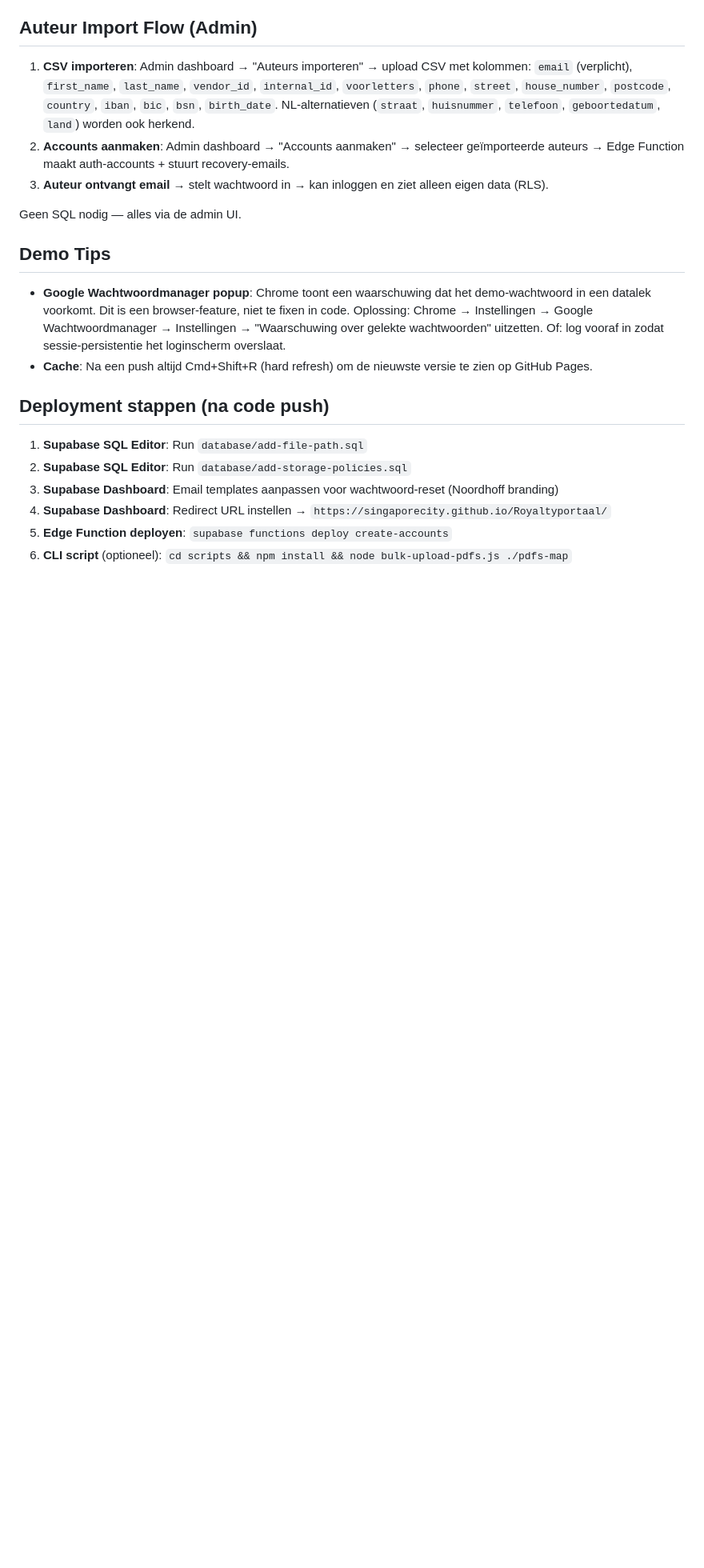
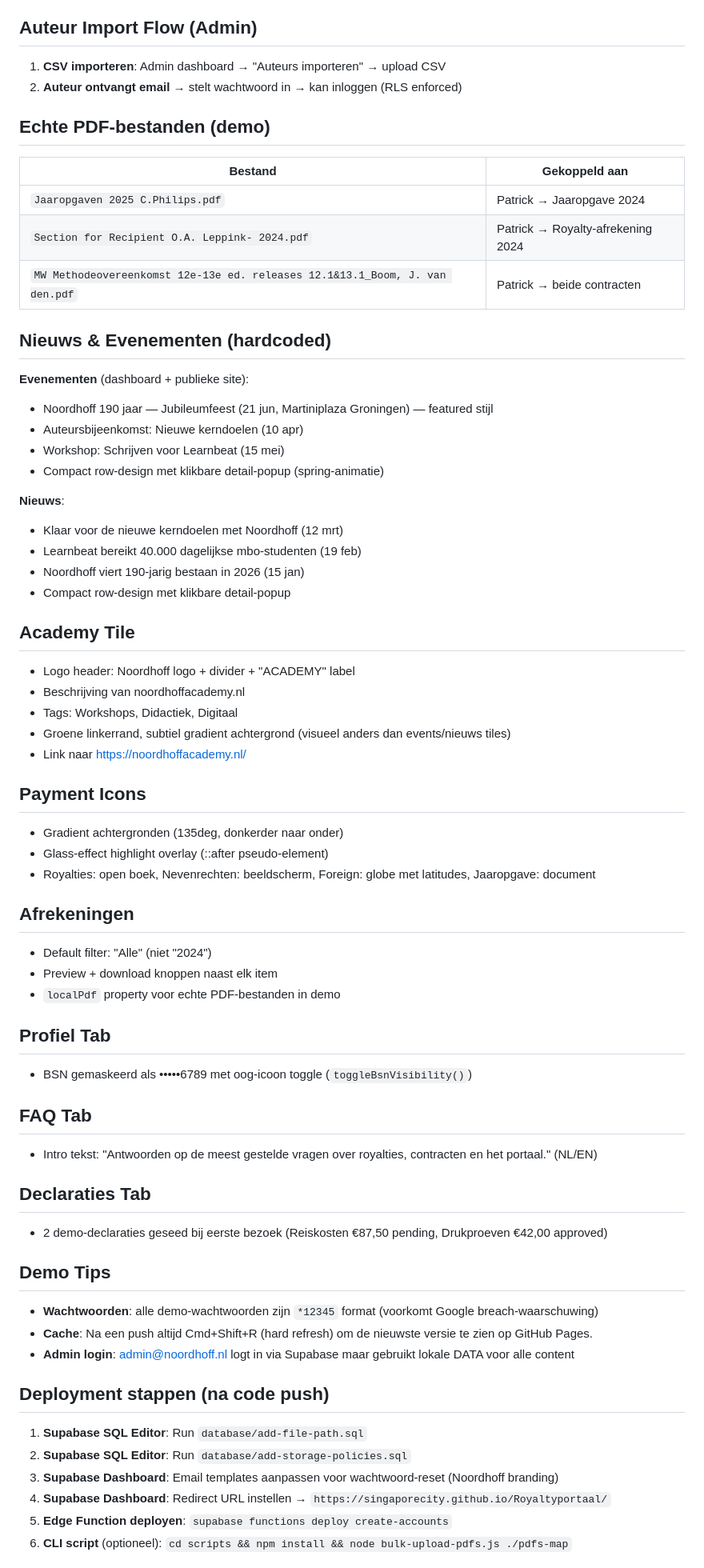
Before and after one commit to SingaporeCity/Royaltyportaal, a Markdown page: CLAUDE.md, the part around one of its changes. Shown at 80% size. GitHub-like rendering; blank space fills up the shorter version.

```diff
--- a/CLAUDE.md
+++ b/CLAUDE.md
@@ -512,14 +564,59 @@ Werken altijd als fallback wanneer Supabase niet bereikbaar is. Login probeert e
 
 ## Auteur Import Flow (Admin)
-1. **CSV importeren**: Admin dashboard → "Auteurs importeren" → upload CSV met kolommen: `email` (verplicht), `first_name`, `last_name`, `vendor_id`, `internal_id`, `voorletters`, `phone`, `street`, `house_number`, `postcode`, `country`, `iban`, `bic`, `bsn`, `birth_date`. NL-alternatieven (`straat`, `huisnummer`, `telefoon`, `geboortedatum`, `land`) worden ook herkend.
-2. **Accounts aanmaken**: Admin dashboard → "Accounts aanmaken" → selecteer geïmporteerde auteurs → Edge Function maakt auth-accounts + stuurt recovery-emails.
-3. **Auteur ontvangt email** → stelt wachtwoord in → kan inloggen en ziet alleen eigen data (RLS).
+1. **CSV importeren**: Admin dashboard → "Auteurs importeren" → upload CSV
+2. **Auteur ontvangt email** → stelt wachtwoord in → kan inloggen (RLS enforced)
 
-Geen SQL nodig — alles via de admin UI.
+## Echte PDF-bestanden (demo)
+| Bestand | Gekoppeld aan |
+|---------|--------------|
+| `Jaaropgaven 2025 C.Philips.pdf` | Patrick → Jaaropgave 2024 |
+| `Section for Recipient O.A. Leppink- 2024.pdf` | Patrick → Royalty-afrekening 2024 |
+| `MW Methodeovereenkomst 12e-13e ed. releases 12.1&13.1_Boom, J. van den.pdf` | Patrick → beide contracten |
+
+## Nieuws & Evenementen (hardcoded)
+
+**Evenementen** (dashboard + publieke site):
+- Noordhoff 190 jaar — Jubileumfeest (21 jun, Martiniplaza Groningen) — featured stijl
+- Auteursbijeenkomst: Nieuwe kerndoelen (10 apr)
+- Workshop: Schrijven voor Learnbeat (15 mei)
+- Compact row-design met klikbare detail-popup (spring-animatie)
+
+**Nieuws**:
+- Klaar voor de nieuwe kerndoelen met Noordhoff (12 mrt)
+- Learnbeat bereikt 40.000 dagelijkse mbo-studenten (19 feb)
+- Noordhoff viert 190-jarig bestaan in 2026 (15 jan)
+- Compact row-design met klikbare detail-popup
+
+## Academy Tile
+- Logo header: Noordhoff logo + divider + "ACADEMY" label
+- Beschrijving van noordhoffacademy.nl
+- Tags: Workshops, Didactiek, Digitaal
+- Groene linkerrand, subtiel gradient achtergrond (visueel anders dan events/nieuws tiles)
+- Link naar https://noordhoffacademy.nl/
+
+## Payment Icons
+- Gradient achtergronden (135deg, donkerder naar onder)
+- Glass-effect highlight overlay (::after pseudo-element)
+- Royalties: open boek, Nevenrechten: beeldscherm, Foreign: globe met latitudes, Jaaropgave: document
+
+## Afrekeningen
+- Default filter: "Alle" (niet "2024")
+- Preview + download knoppen naast elk item
+- `localPdf` property voor echte PDF-bestanden in demo
+
+## Profiel Tab
+- BSN gemaskeerd als •••••6789 met oog-icoon toggle (`toggleBsnVisibility()`)
+
+## FAQ Tab
+- Intro tekst: "Antwoorden op de meest gestelde vragen over royalties, contracten en het portaal." (NL/EN)
+
+## Declaraties Tab
+- 2 demo-declaraties geseed bij eerste bezoek (Reiskosten €87,50 pending, Drukproeven €42,00 approved)
 
 ## Demo Tips
-- **Google Wachtwoordmanager popup**: Chrome toont een waarschuwing dat het demo-wachtwoord in een datalek voorkomt. Dit is een browser-feature, niet te fixen in code. Oplossing: Chrome → Instellingen → Google Wachtwoordmanager → Instellingen → "Waarschuwing over gelekte wachtwoorden" uitzetten. Of: log vooraf in zodat sessie-persistentie het loginscherm overslaat.
+- **Wachtwoorden**: alle demo-wachtwoorden zijn `*12345` format (voorkomt Google breach-waarschuwing)
 - **Cache**: Na een push altijd Cmd+Shift+R (hard refresh) om de nieuwste versie te zien op GitHub Pages.
+- **Admin login**: admin@noordhoff.nl logt in via Supabase maar gebruikt lokale DATA voor alle content
 
 ## Deployment stappen (na code push)
 1. **Supabase SQL Editor**: Run `database/add-file-path.sql`
```
Also changed, not shown: other parts of CLAUDE.md (+56 -4 lines).
